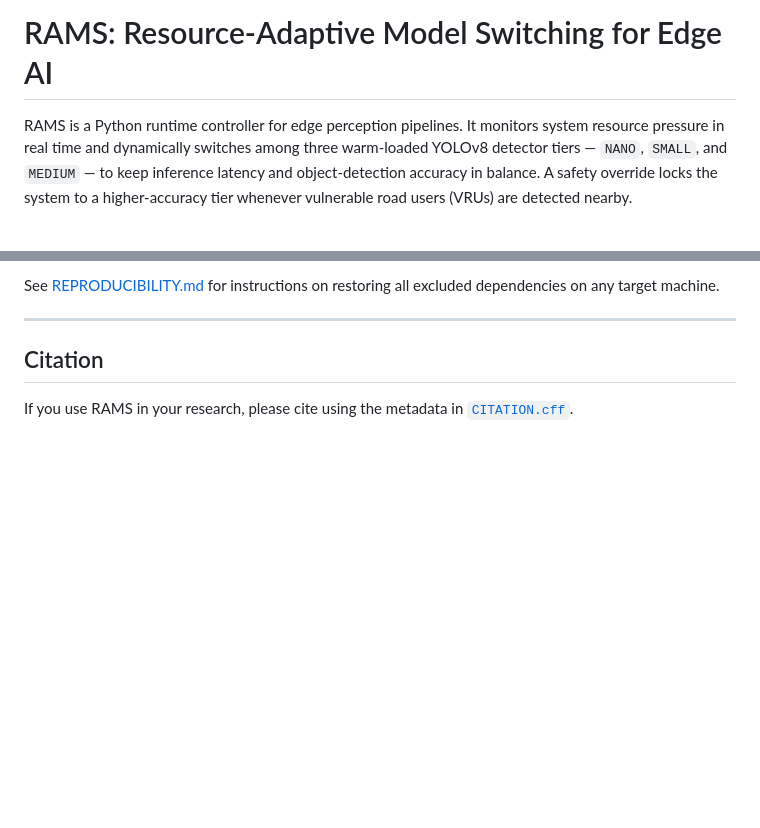
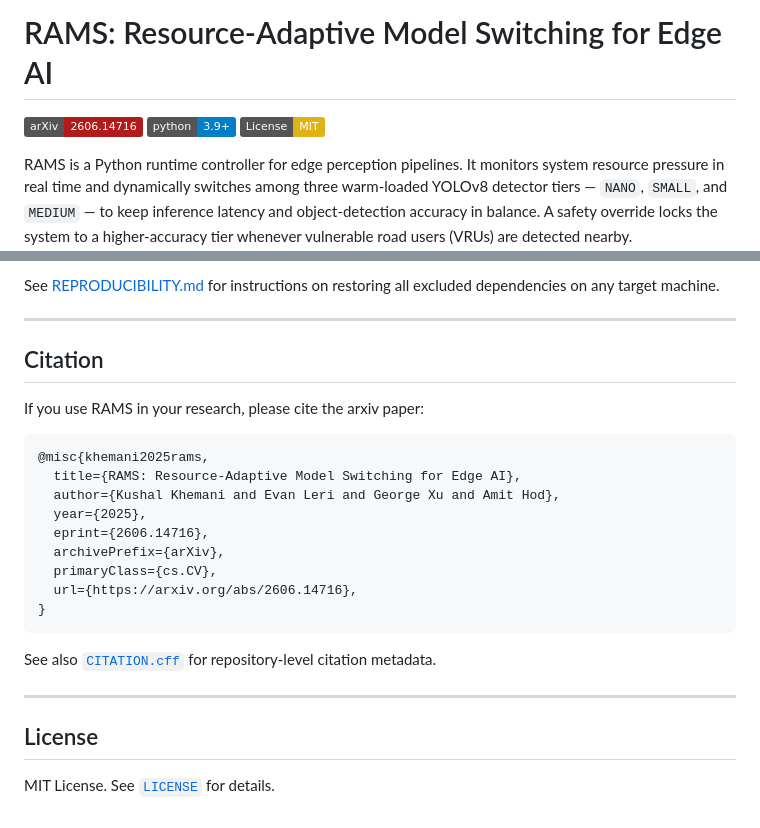
Before and after one commit to Kushalk0677/rams, a Markdown page: README.md, 2 parts joined by grey strips. GitHub-like rendering; badges without logos; blank space fills up the shorter version.

Commit message:
Add arXiv badge, Python version badge, MIT license, and bibtex citation

````diff
--- a/README.md
+++ b/README.md
@@ -1,4 +1,8 @@
 # RAMS: Resource-Adaptive Model Switching for Edge AI
+
+[![arXiv](https://img.shields.io/badge/arXiv-2606.14716-b31b1b.svg)](https://arxiv.org/abs/2606.14716)
+[![Python 3.9+](https://img.shields.io/badge/python-3.9+-blue.svg)](https://www.python.org/)
+[![License: MIT](https://img.shields.io/badge/License-MIT-yellow.svg)](LICENSE)
 
 RAMS is a Python runtime controller for edge perception pipelines. It monitors system resource pressure in real time and dynamically switches among three warm-loaded YOLOv8 detector tiers — `NANO`, `SMALL`, and `MEDIUM` — to keep inference latency and object-detection accuracy in balance. A safety override locks the system to a higher-accuracy tier whenever vulnerable road users (VRUs) are detected nearby.
 
@@ -168,4 +172,24 @@ See [REPRODUCIBILITY.md](REPRODUCIBILITY.md) for instructions on restoring all e
 
 ## Citation
 
-If you use RAMS in your research, please cite using the metadata in [`CITATION.cff`](CITATION.cff).
+If you use RAMS in your research, please cite the arxiv paper:
+
+```bibtex
+@misc{khemani2025rams,
+  title={RAMS: Resource-Adaptive Model Switching for Edge AI},
+  author={Kushal Khemani and Evan Leri and George Xu and Amit Hod},
+  year={2025},
+  eprint={2606.14716},
+  archivePrefix={arXiv},
+  primaryClass={cs.CV},
+  url={https://arxiv.org/abs/2606.14716},
+}
+```
+
+See also [`CITATION.cff`](CITATION.cff) for repository-level citation metadata.
+
+---
+
+## License
+
+MIT License. See [`LICENSE`](LICENSE) for details.
````
Also changed, not shown: _ref_readme.md (added, +322 -0 lines).
